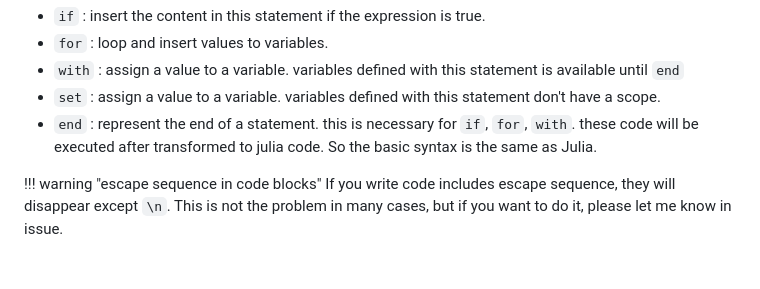
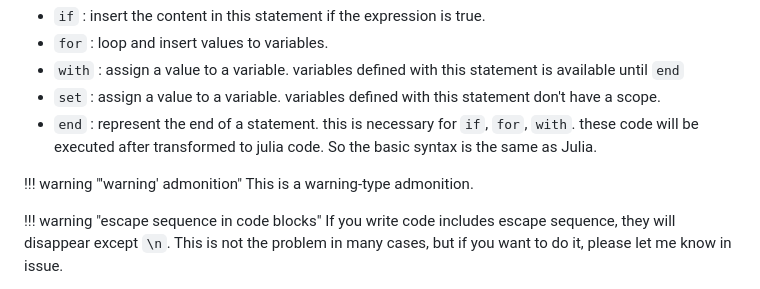
Before and after one commit to MommaWatasu/OteraEngine.jl, a Markdown page: docs/src/tutorial.md, the part around the change. Rendered like a GitHub page; blank space fills up the shorter version.

Commit message:
fix warning block

```diff
--- a/docs/src/tutorial.md
+++ b/docs/src/tutorial.md
@@ -82,6 +82,8 @@ these statement is available:
 - `end` : represent the end of a statement. this is necessary for `if`, `for`, `with`.
 these code will be executed after transformed to julia code. So the basic syntax is the same as Julia.
 
+!!! warning "'warning' admonition" This is a warning-type admonition.
+
 !!! warning "escape sequence in code blocks" If you write code includes escape sequence, they will disappear except `\n`. This is not the problem in many cases, but if you want to do it, please let me know in issue.
 
 And you can also insert variables in the text. Here is an example(`tmp_init = Dict("name"=>"watasu")`):
```
